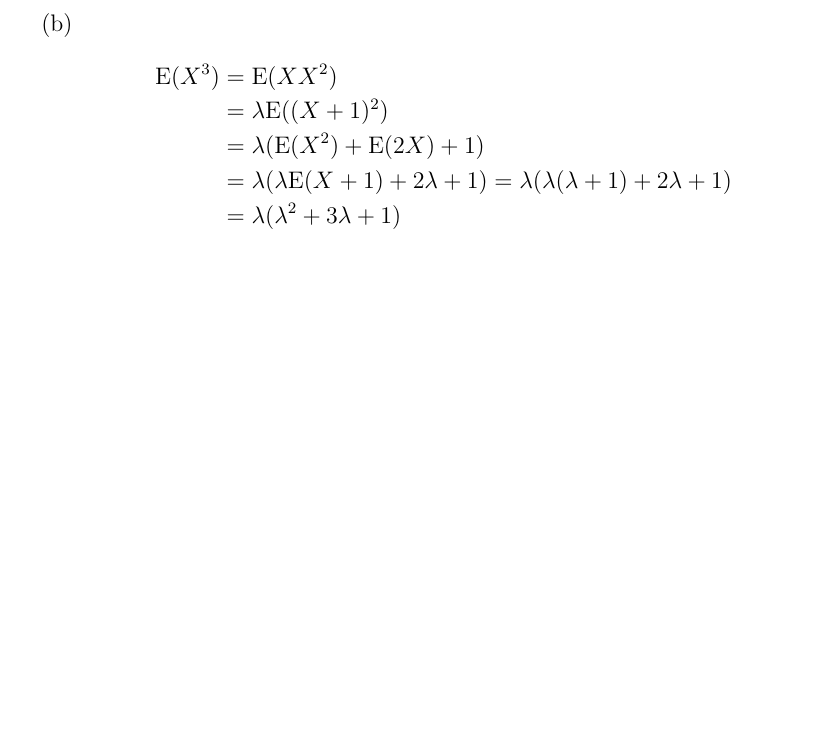
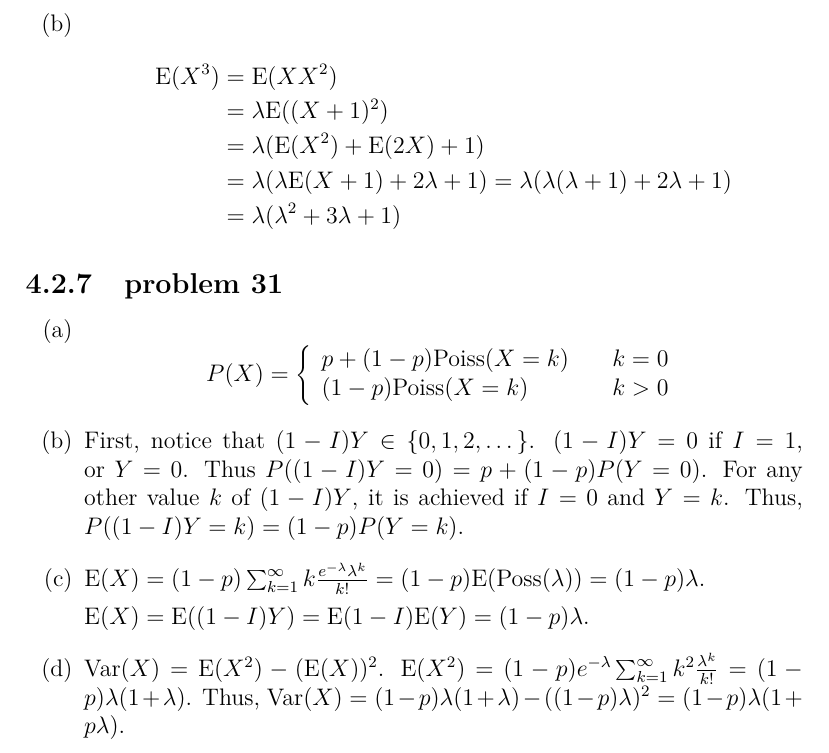
Before and after one commit to fifthist/Introduction-To-Probability-Blitzstein-Solutions, a LaTeX book (src/index.tex, which reads src/chapters/4/sections/named_distributions/index.tex, src/chapters/4/sections/named_distributions/problems/31.tex): part of page 78 of 78, cut so that both start at the same text, the shorter picture padded with empty space. Compiled offline with pdfLaTeX.

Commit message:
Chapter 4 section 2 problem 31

```diff
--- a/src/chapters/4/sections/named_distributions/index.tex
+++ b/src/chapters/4/sections/named_distributions/index.tex
@@ -17,3 +17,6 @@
 
 \subsection{problem 30}
 \input{problems/30}
+
+\subsection{problem 31}
+\input{problems/31}
--- /dev/null
+++ b/src/chapters/4/sections/named_distributions/problems/31.tex
@@ -0,0 +1,26 @@
+\begin{enumerate}[label=(\alph*)]
+\item
+\begin{equation*}
+P(X) =
+    \left\{
+        \begin{array}{ll}
+            p + (1-p)\text{Poiss}(X = k) & \quad k = 0 \\
+            (1-p)\text{Poiss}(X = k) & \quad k > 0
+        \end{array}
+    \right.
+\end{equation*}
+
+\item First, notice that $(1-I)Y \in \{0,1,2,\dots\}$. $(1-I)Y = 0$ if $I=1$, or
+$Y=0$. Thus $P((1-I)Y = 0) = p + (1-p)P(Y=0)$. For any other value $k$ of $
+(1-I)Y$, it is achieved if $I = 0$ and $Y = k$. Thus, $P((1-I)Y = k) = (1-p)P(Y
+= k)$.
+\item $\text{E}(X) = (1-p)\sum_{k=1}^{\infty}k\frac{e^{-\lambda}\lambda^{k}}{k!}
+= (1-p)\text{E}(\text{Poss}(\lambda)) = (1-p)\lambda$.
+
+$\text{E}(X) = \text{E}((1-I)Y) = \text{E}(1-I)\text{E}(Y) = (1-p)\lambda$.
+
+\item $\text{Var}(X) = \text{E}(X^{2}) - (\text{E}(X))^{2}$. $\text{E}(X^{2}) =
+(1-p)e^{-\lambda}\sum_{k=1}^{\infty}k^{2}\frac{\lambda^{k}}{k!} = (1-p)\lambda
+(1+\lambda)$. Thus, $\text{Var}(X) = (1-p)\lambda(1+\lambda) - ((1-p)\lambda)^
+{2} = (1-p)\lambda(1 + p\lambda)$.
+\end{enumerate}
```
